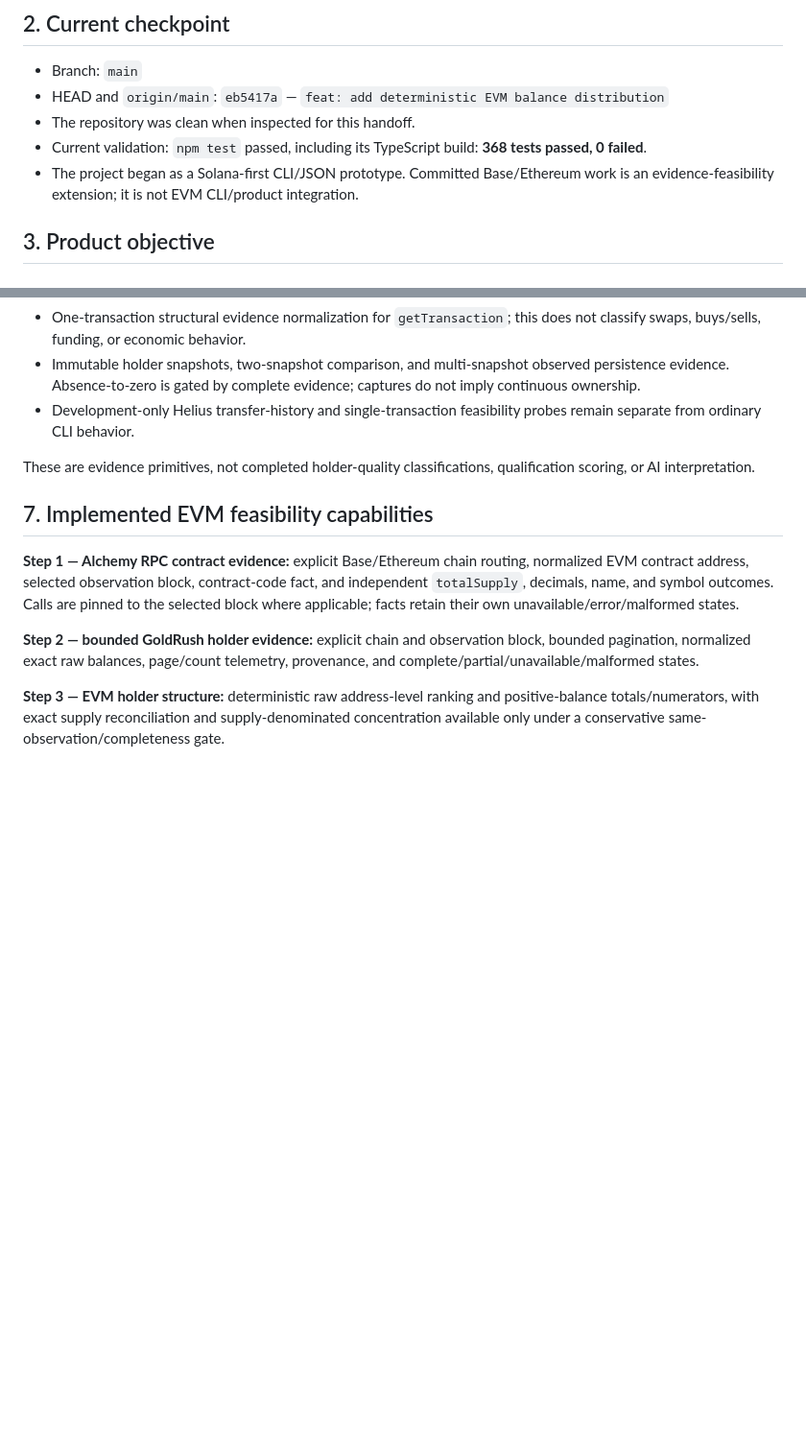
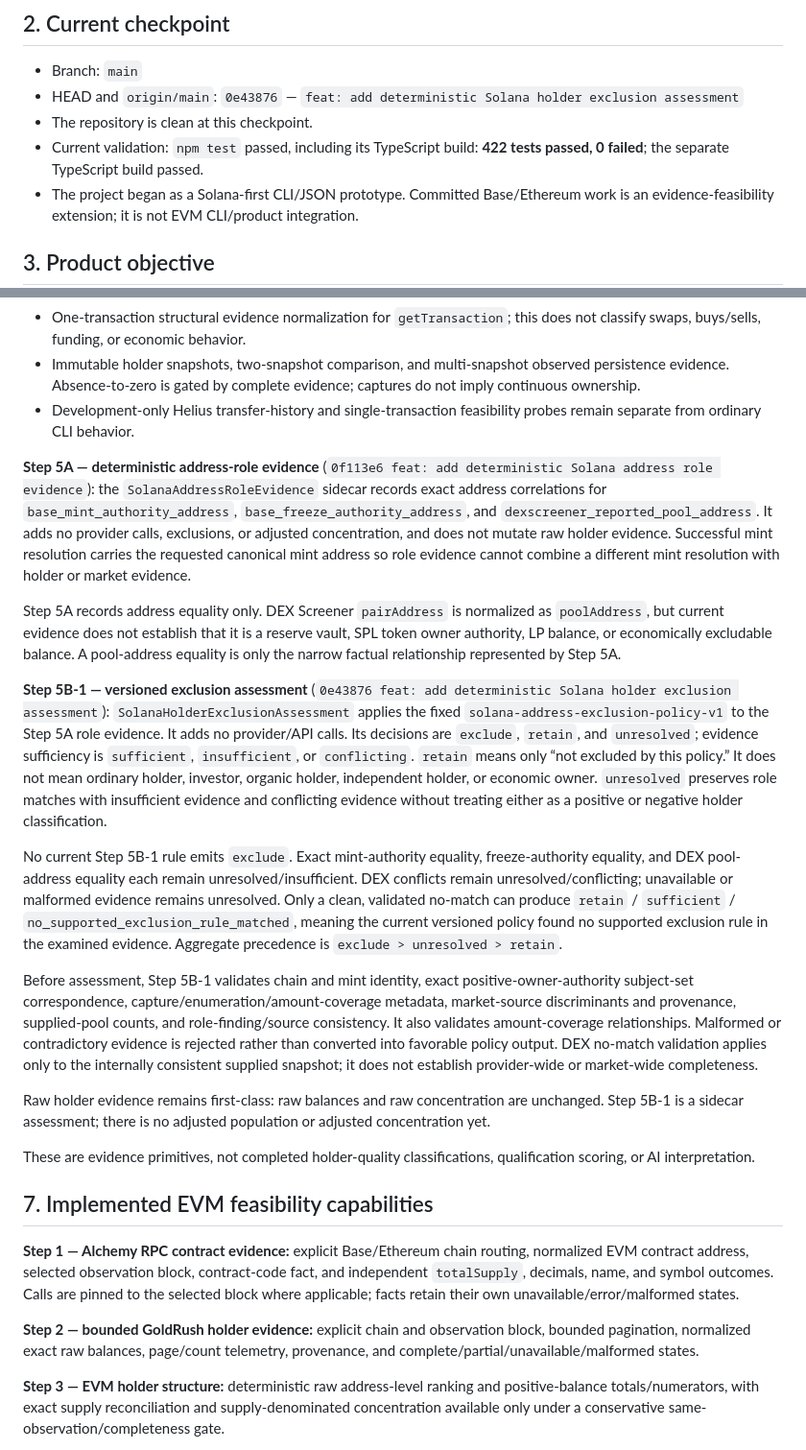
Before and after one commit to abop6114/token-qualification-, a Markdown page: TQE_DEVELOPMENT_STATE.md, 2 parts joined by grey strips. Shown at 96% size. GitHub-like rendering; blank space fills up the shorter version.

```diff
--- a/TQE_DEVELOPMENT_STATE.md
+++ b/TQE_DEVELOPMENT_STATE.md
@@ -7,9 +7,9 @@
 ## 2. Current checkpoint
 
 - Branch: `main`
-- HEAD and `origin/main`: `eb5417a` — `feat: add deterministic EVM balance distribution`
-- The repository was clean when inspected for this handoff.
-- Current validation: `npm test` passed, including its TypeScript build: **368 tests passed, 0 failed**.
+- HEAD and `origin/main`: `0e43876` — `feat: add deterministic Solana holder exclusion assessment`
+- The repository is clean at this checkpoint.
+- Current validation: `npm test` passed, including its TypeScript build: **422 tests passed, 0 failed**; the separate TypeScript build passed.
 - The project began as a Solana-first CLI/JSON prototype. Committed Base/Ethereum work is an evidence-feasibility extension; it is not EVM CLI/product integration.
 
 ## 3. Product objective
@@ -49,6 +49,18 @@ The committed Solana path includes:
 - Immutable holder snapshots, two-snapshot comparison, and multi-snapshot observed persistence evidence. Absence-to-zero is gated by complete evidence; captures do not imply continuous ownership.
 - Development-only Helius transfer-history and single-transaction feasibility probes remain separate from ordinary CLI behavior.
 
+**Step 5A — deterministic address-role evidence** (`0f113e6 feat: add deterministic Solana address role evidence`): the `SolanaAddressRoleEvidence` sidecar records exact address correlations for `base_mint_authority_address`, `base_freeze_authority_address`, and `dexscreener_reported_pool_address`. It adds no provider calls, exclusions, or adjusted concentration, and does not mutate raw holder evidence. Successful mint resolution carries the requested canonical mint address so role evidence cannot combine a different mint resolution with holder or market evidence.
+
+Step 5A records address equality only. DEX Screener `pairAddress` is normalized as `poolAddress`, but current evidence does not establish that it is a reserve vault, SPL token owner authority, LP balance, or economically excludable balance. A pool-address equality is only the narrow factual relationship represented by Step 5A.
+
+**Step 5B-1 — versioned exclusion assessment** (`0e43876 feat: add deterministic Solana holder exclusion assessment`): `SolanaHolderExclusionAssessment` applies the fixed `solana-address-exclusion-policy-v1` to the Step 5A role evidence. It adds no provider/API calls. Its decisions are `exclude`, `retain`, and `unresolved`; evidence sufficiency is `sufficient`, `insufficient`, or `conflicting`. `retain` means only “not excluded by this policy.” It does not mean ordinary holder, investor, organic holder, independent holder, or economic owner. `unresolved` preserves role matches with insufficient evidence and conflicting evidence without treating either as a positive or negative holder classification.
+
+No current Step 5B-1 rule emits `exclude`. Exact mint-authority equality, freeze-authority equality, and DEX pool-address equality each remain unresolved/insufficient. DEX conflicts remain unresolved/conflicting; unavailable or malformed evidence remains unresolved. Only a clean, validated no-match can produce `retain` / `sufficient` / `no_supported_exclusion_rule_matched`, meaning the current versioned policy found no supported exclusion rule in the examined evidence. Aggregate precedence is `exclude > unresolved > retain`.
+
+Before assessment, Step 5B-1 validates chain and mint identity, exact positive-owner-authority subject-set correspondence, capture/enumeration/amount-coverage metadata, market-source discriminants and provenance, supplied-pool counts, and role-finding/source consistency. It also validates amount-coverage relationships. Malformed or contradictory evidence is rejected rather than converted into favorable policy output. DEX no-match validation applies only to the internally consistent supplied snapshot; it does not establish provider-wide or market-wide completeness.
+
+Raw holder evidence remains first-class: raw balances and raw concentration are unchanged. Step 5B-1 is a sidecar assessment; there is no adjusted population or adjusted concentration yet.
+
 These are evidence primitives, not completed holder-quality classifications, qualification scoring, or AI interpretation.
 
 ## 7. Implemented EVM feasibility capabilities
```
Also changed, not shown: other parts of TQE_DEVELOPMENT_STATE.md (+13 -6 lines).
